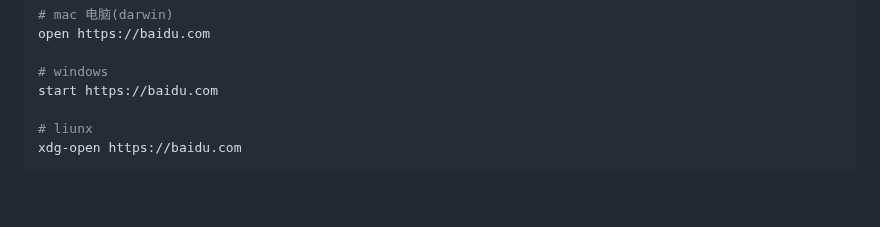
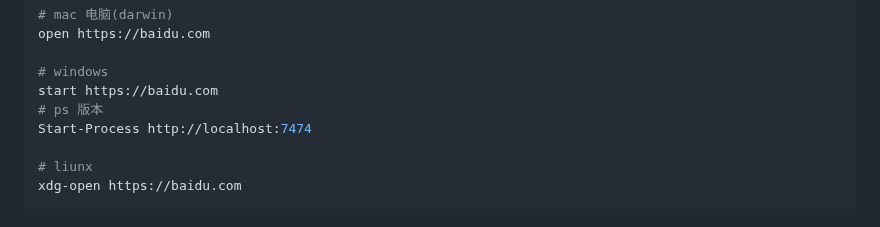
Before and after one commit to conero/lang, a Markdown page: src/software/PowerShell.md, the part around the change. Rendered like a GitHub page; blank space fills up the shorter version.

Commit message:
pref: ps1 更新

```diff
--- a/src/software/PowerShell.md
+++ b/src/software/PowerShell.md
@@ -737,6 +737,8 @@ open https://baidu.com
 
 # windows
 start https://baidu.com
+# ps 版本
+Start-Process http://localhost:7474
 
 # liunx
 xdg-open https://baidu.com
```
